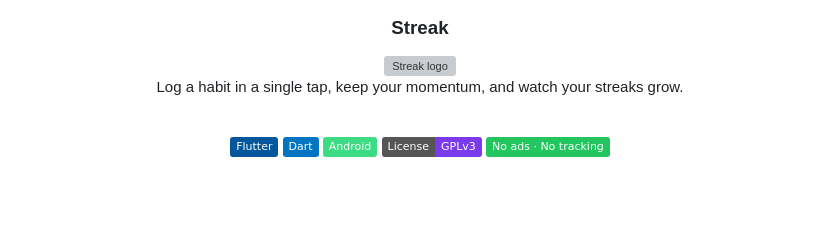
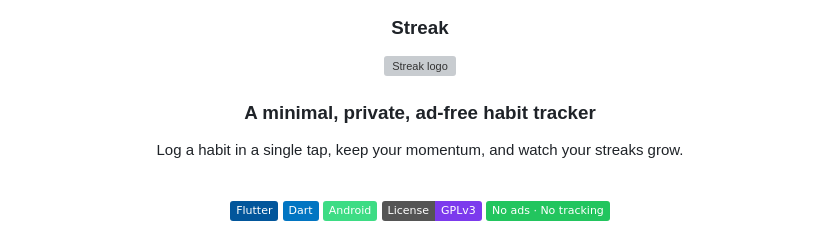
Before and after one commit to InlitX/streak, a Markdown page: README.md, the part around the change. Drawn GitHub-style; badges without logos; blank space fills up the shorter version; grey boxes are pictures that could not be loaded.

Commit message:
docs: the English readme was missing its tagline

```diff
--- a/README.md
+++ b/README.md
@@ -15,6 +15,8 @@
 ### Streak
 
 <img src="assets/icon.svg" width="72" alt="Streak logo" />
+
+### A minimal, private, ad-free habit tracker
 
 Log a habit in a single tap, keep your momentum, and watch your streaks grow.
 
```
